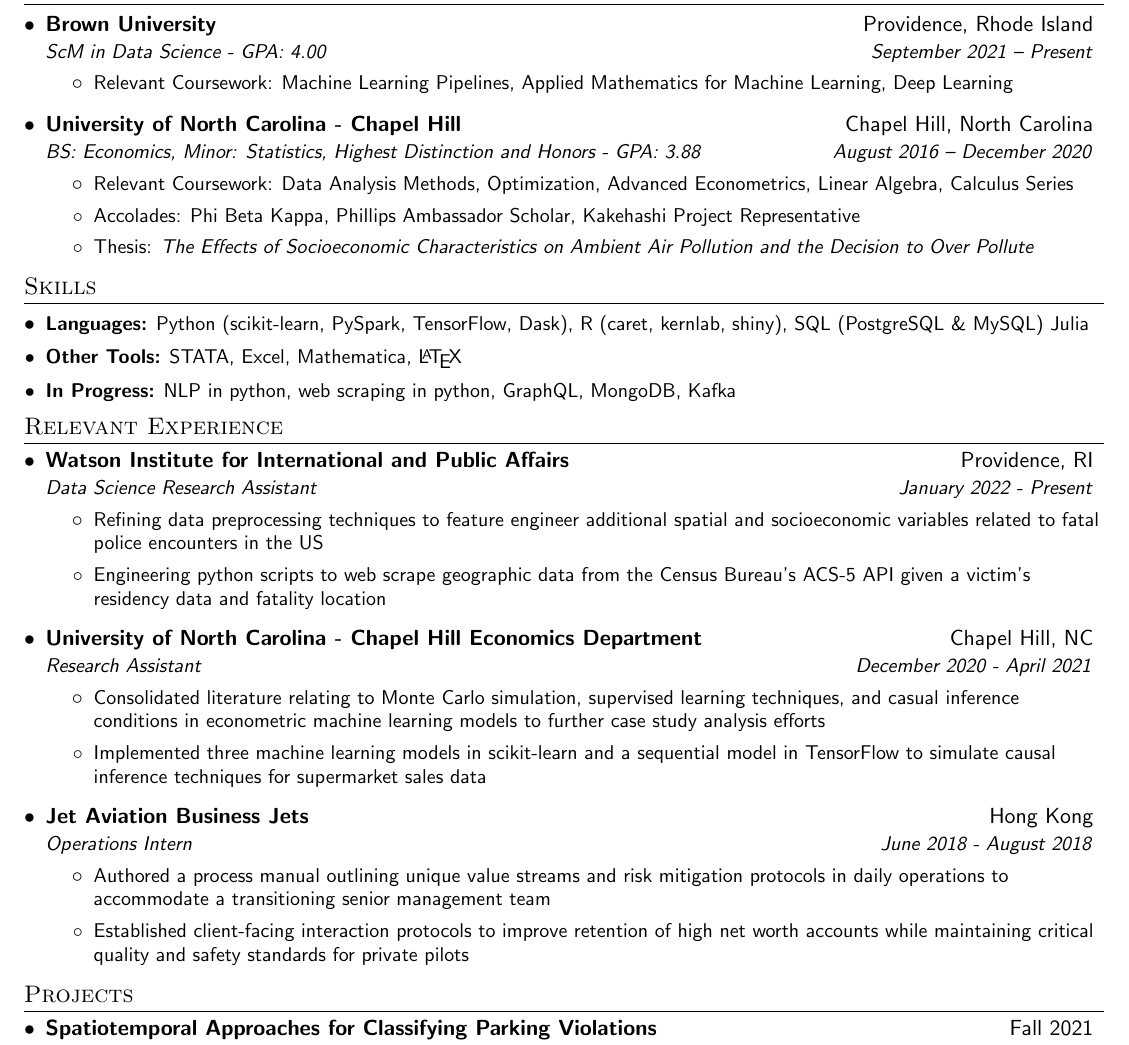
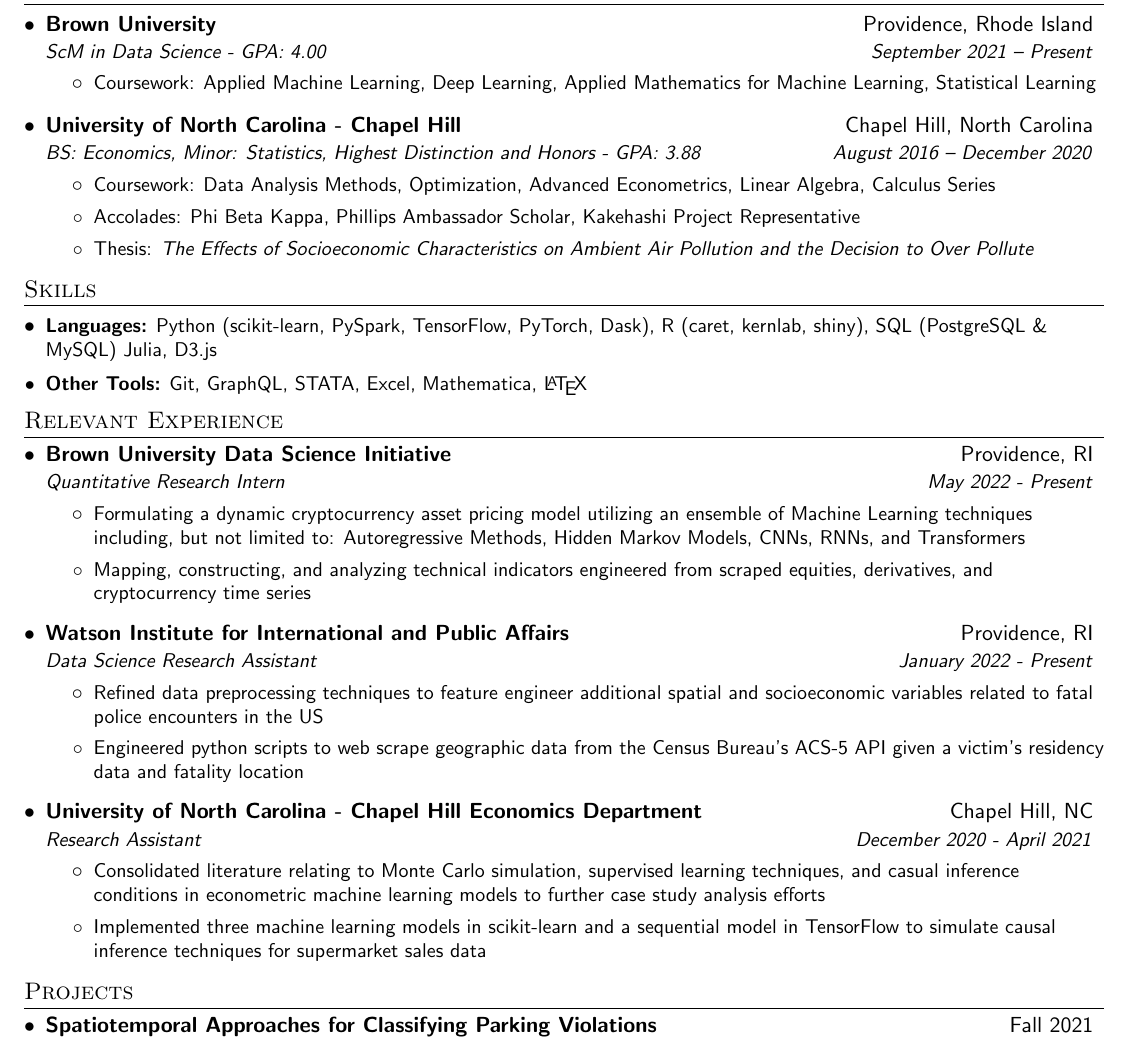
Before and after one commit to hcho1111/Resume---Harrison, a LaTeX document (main.tex): part of the page, cut so that both start at the same text. Compiled offline with pdfLaTeX.

Commit message:
Updates from Overleaf

```diff
--- a/main.tex
+++ b/main.tex
@@ -125,14 +125,14 @@
       {ScM in Data Science - GPA: 4.00}{September 2021 -- Present}
       \vspace{-0.2cm}
       \resumeItemListStart
-      \resumeItem{Relevant Coursework: Machine Learning Pipelines, Applied Mathematics for Machine Learning, Deep Learning}
+      \resumeItem{Coursework: Applied Machine Learning, Deep Learning, Applied Mathematics for Machine Learning,  Statistical Learning}
       \resumeItemListEnd
       \vspace{-0.3cm}
     \resumeSubheading
       {University of North Carolina - Chapel Hill}{Chapel Hill, North Carolina}
       {BS: Economics, Minor: Statistics, Highest Distinction and Honors - GPA: 3.88}{August 2016 -- December 2020}
       \resumeItemListStart
-      \resumeItem{Relevant Coursework: Data Analysis Methods, Optimization, Advanced Econometrics, Linear Algebra, Calculus Series}
+      \resumeItem{Coursework: Data Analysis Methods, Optimization, Advanced Econometrics, Linear Algebra, Calculus Series}
       \resumeItem{Accolades: Phi Beta Kappa, Phillips Ambassador Scholar, Kakehashi Project Representative}
       \resumeItem{Thesis: \textit{The Effects of Socioeconomic Characteristics on Ambient Air Pollution and the Decision to Over Pollute}}
 
@@ -147,11 +147,10 @@
 
   \resumeSubHeadingListStart
 
-   \resumeSubItem{\textbf{Languages:} Python (scikit-learn, PySpark, TensorFlow, Dask), R (caret, kernlab, shiny), SQL (PostgreSQL \&  MySQL) Julia}
+   \resumeSubItem{\textbf{Languages:} Python (scikit-learn, PySpark, TensorFlow, PyTorch, Dask), R (caret, kernlab, shiny), SQL (PostgreSQL \&  MySQL) Julia, D3.js}
 
-  \resumeSubItem{\textbf{Other Tools:} STATA, Excel, Mathematica, \LaTeX}
+  \resumeSubItem{\textbf{Other Tools:} Git, GraphQL, STATA, Excel, Mathematica, \LaTeX}
 
-  \resumeSubItem{\textbf{In Progress:} NLP in python, web scraping in python, GraphQL, MongoDB, Kafka}
   \resumeSubHeadingListEnd
 
  \vspace{-0.55cm}
@@ -159,12 +158,25 @@
 \section{Relevant Experience}
 \vspace{-0.4cm}
   \resumeSubHeadingListStart
+
+  \resumeSubheading
+      {Brown University Data Science Initiative}{Providence, RI}
+      {Quantitative Research Intern}{May 2022 - Present}
+      \resumeItemListStart
+      \resumeItem{Formulating a dynamic cryptocurrency asset pricing model utilizing an ensemble of Machine Learning techniques including, but not limited to: Autoregressive Methods, Hidden Markov Models, CNNs, RNNs, and Transformers}
+      \resumeItem{Mapping, constructing, and analyzing technical indicators engineered from scraped equities, derivatives, and cryptocurrency time series}
+    \resumeItemListEnd
+
+
+\vspace{-0.35cm}
+
+
   \resumeSubheading
       {Watson Institute for International and Public Affairs}{Providence, RI}
       {Data Science Research Assistant}{January 2022 - Present}
       \resumeItemListStart
-      \resumeItem{Refining data preprocessing techniques to feature engineer additional spatial and socioeconomic variables related to fatal police encounters in the US}
-      \resumeItem{Engineering python scripts to web scrape geographic data from the Census Bureau's ACS-5 API given a victim's residency data and fatality location}
+      \resumeItem{Refined data preprocessing techniques to feature engineer additional spatial and socioeconomic variables related to fatal police encounters in the US}
+      \resumeItem{Engineered python scripts to web scrape geographic data from the Census Bureau's ACS-5 API given a victim's residency data and fatality location}
       \resumeItemListEnd
 
 \vspace{-0.35cm}
@@ -175,17 +187,6 @@
       \resumeItemListStart
       \resumeItem{Consolidated literature relating to Monte Carlo simulation, supervised learning techniques, and casual inference conditions in econometric machine learning models to further case study analysis efforts}
       \resumeItem{Implemented three machine learning models in scikit-learn and a sequential model in TensorFlow to simulate causal inference techniques for supermarket sales data}
-      \resumeItemListEnd
-
-\vspace{-0.35cm}
-
-\resumeSubheading
-      {Jet Aviation Business Jets}{Hong Kong}
-      {Operations Intern}{June 2018 - August 2018}
-      \resumeItemListStart
-      \resumeItem{Authored a process manual outlining unique value streams and risk mitigation protocols in daily operations to accommodate a transitioning senior management team}
-      \resumeItem{Established client-facing interaction protocols to improve retention of high net worth accounts while
-maintaining critical quality and safety standards for private pilots}
       \resumeItemListEnd
 
 \resumeSubHeadingListEnd
```
Also changed, not shown: main.tex (18 more changed lines).
